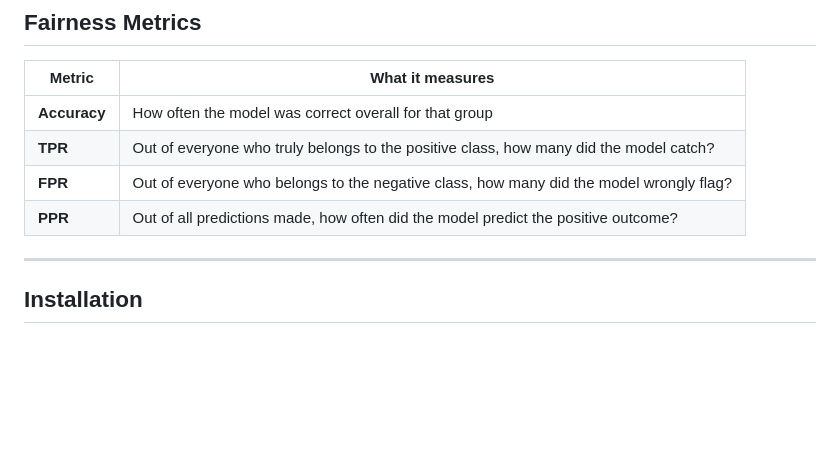
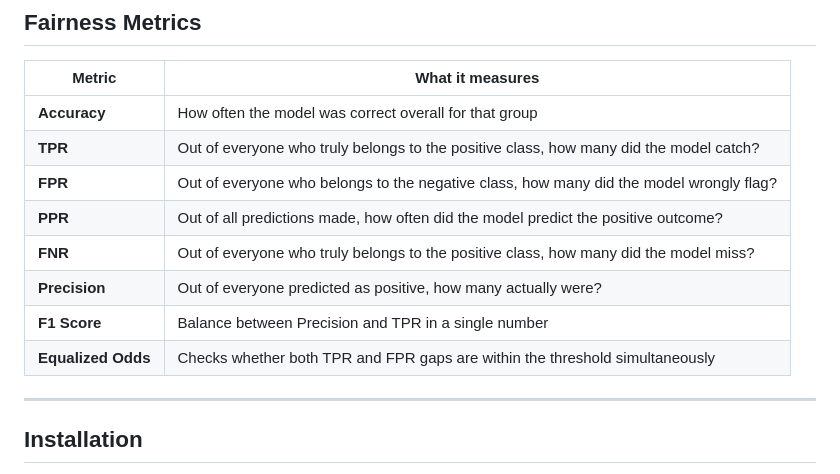
Before and after one commit to JJC-Sav/Bias-Audit-Tool, a Markdown page: README.md, the part around the change. Drawn GitHub-style; blank space fills up the shorter version.

```diff
--- a/README.md
+++ b/README.md
@@ -30,6 +30,10 @@ The audit pipeline:
 | **TPR** | Out of everyone who truly belongs to the positive class, how many did the model catch? |
 | **FPR** | Out of everyone who belongs to the negative class, how many did the model wrongly flag? |
 | **PPR** | Out of all predictions made, how often did the model predict the positive outcome? |
+| **FNR** | Out of everyone who truly belongs to the positive class, how many did the model miss? |
+| **Precision** | Out of everyone predicted as positive, how many actually were? |
+| **F1 Score** | Balance between Precision and TPR in a single number |
+| **Equalized Odds** | Checks whether both TPR and FPR gaps are within the threshold simultaneously |
 
 ---
 
```
